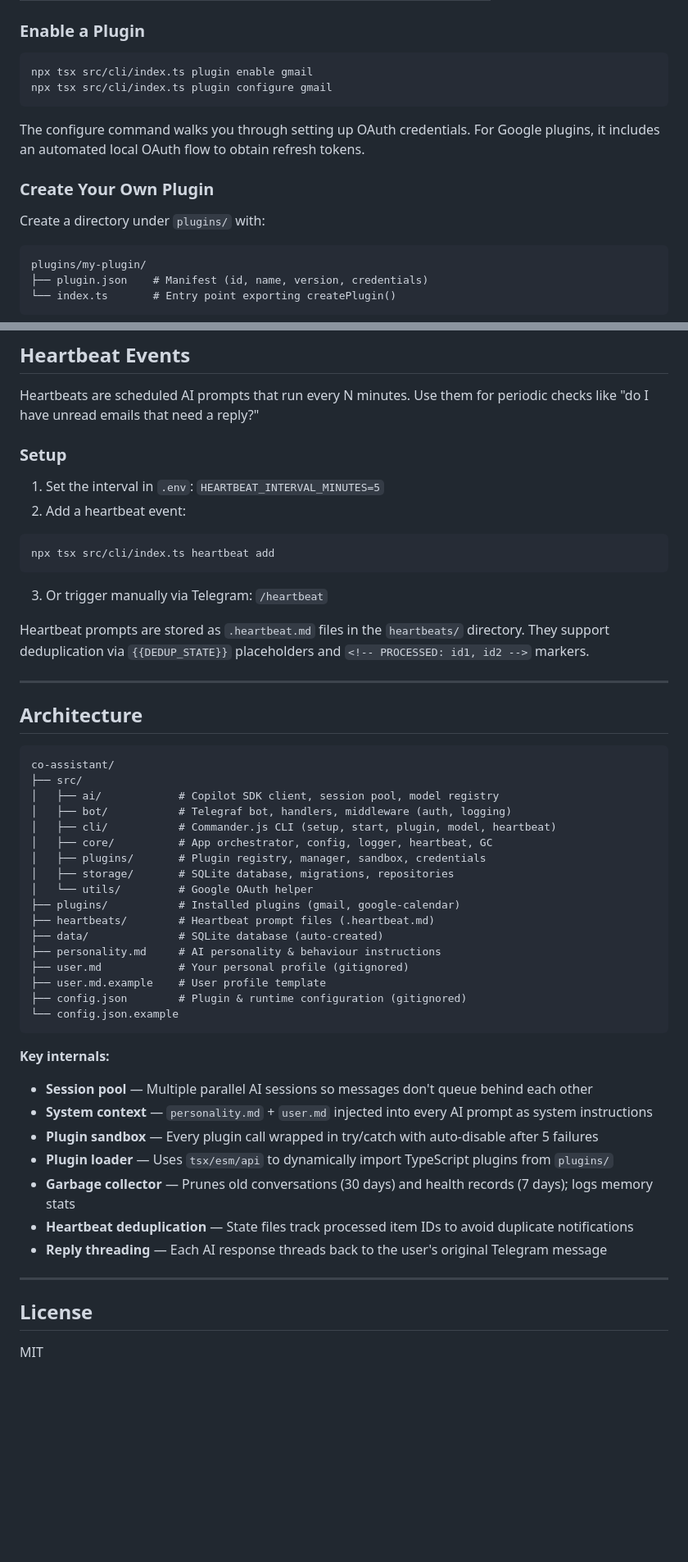
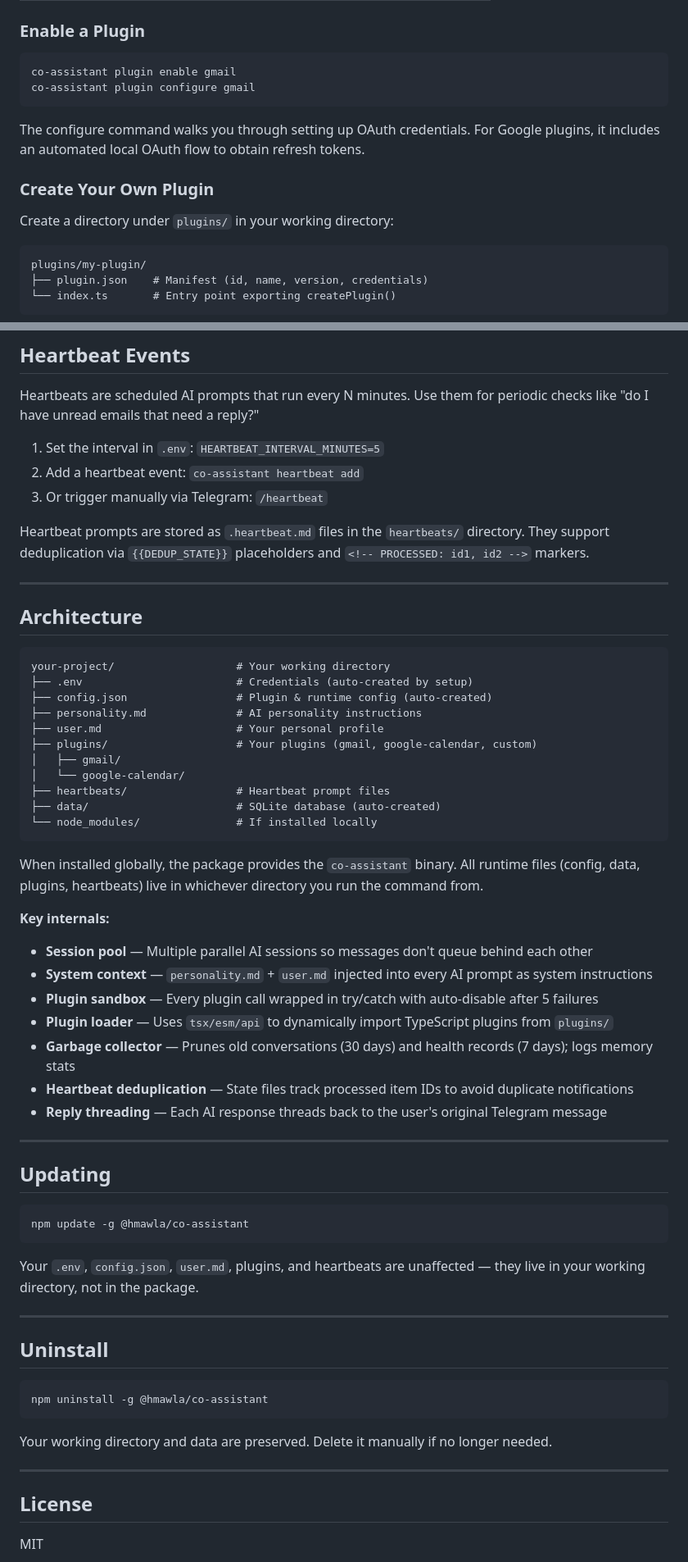
Before and after one commit to hmawla/co-assistant, a Markdown page: README.md, 2 parts joined by grey strips. Shown at 82% size. Drawn GitHub-style; blank space fills up the shorter version.

````diff
--- a/README.md
+++ b/README.md
@@ -262,15 +388,15 @@ Both files are injected as system-level context on every message. The AI sees:
 ### Enable a Plugin
 
 ```bash
-npx tsx src/cli/index.ts plugin enable gmail
-npx tsx src/cli/index.ts plugin configure gmail
+co-assistant plugin enable gmail
+co-assistant plugin configure gmail
 ```
 
 The configure command walks you through setting up OAuth credentials. For Google plugins, it includes an automated local OAuth flow to obtain refresh tokens.
 
 ### Create Your Own Plugin
 
-Create a directory under `plugins/` with:
+Create a directory under `plugins/` in your working directory:
 
 ```
 plugins/my-plugin/
@@ -342,15 +468,8 @@ Tool names are automatically prefixed with the plugin ID (e.g., `my-plugin_do_so
 
 Heartbeats are scheduled AI prompts that run every N minutes. Use them for periodic checks like "do I have unread emails that need a reply?"
 
-### Setup
-
 1. Set the interval in `.env`: `HEARTBEAT_INTERVAL_MINUTES=5`
-2. Add a heartbeat event:
-
-```bash
-npx tsx src/cli/index.ts heartbeat add
-```
-
+2. Add a heartbeat event: `co-assistant heartbeat add`
 3. Or trigger manually via Telegram: `/heartbeat`
 
 Heartbeat prompts are stored as `.heartbeat.md` files in the `heartbeats/` directory. They support deduplication via `{{DEDUP_STATE}}` placeholders and `<!-- PROCESSED: id1, id2 -->` markers.
@@ -360,24 +479,20 @@ Heartbeat prompts are stored as `.heartbeat.md` files in the `heartbeats/` direc
 ## Architecture
 
 ```
-co-assistant/
-├── src/
-│   ├── ai/            # Copilot SDK client, session pool, model registry
-│   ├── bot/           # Telegraf bot, handlers, middleware (auth, logging)
-│   ├── cli/           # Commander.js CLI (setup, start, plugin, model, heartbeat)
-│   ├── core/          # App orchestrator, config, logger, heartbeat, GC
-│   ├── plugins/       # Plugin registry, manager, sandbox, credentials
-│   ├── storage/       # SQLite database, migrations, repositories
-│   └── utils/         # Google OAuth helper
-├── plugins/           # Installed plugins (gmail, google-calendar)
-├── heartbeats/        # Heartbeat prompt files (.heartbeat.md)
-├── data/              # SQLite database (auto-created)
-├── personality.md     # AI personality & behaviour instructions
-├── user.md            # Your personal profile (gitignored)
-├── user.md.example    # User profile template
-├── config.json        # Plugin & runtime configuration (gitignored)
-└── config.json.example
+your-project/                   # Your working directory
+├── .env                        # Credentials (auto-created by setup)
+├── config.json                 # Plugin & runtime config (auto-created)
+├── personality.md              # AI personality instructions
+├── user.md                     # Your personal profile
+├── plugins/                    # Your plugins (gmail, google-calendar, custom)
+│   ├── gmail/
+│   └── google-calendar/
+├── heartbeats/                 # Heartbeat prompt files
+├── data/                       # SQLite database (auto-created)
+└── node_modules/               # If installed locally
 ```
+
+When installed globally, the package provides the `co-assistant` binary. All runtime files (config, data, plugins, heartbeats) live in whichever directory you run the command from.
 
 **Key internals:**
 
@@ -391,6 +506,26 @@ co-assistant/
 
 ---
 
+## Updating
+
+```bash
+npm update -g @hmawla/co-assistant
+```
+
+Your `.env`, `config.json`, `user.md`, plugins, and heartbeats are unaffected — they live in your working directory, not in the package.
+
+---
+
+## Uninstall
+
+```bash
+npm uninstall -g @hmawla/co-assistant
+```
+
+Your working directory and data are preserved. Delete it manually if no longer needed.
+
+---
+
 ## License
 
 MIT
````
Also changed, not shown: other parts of README.md (+214 -88 lines).
